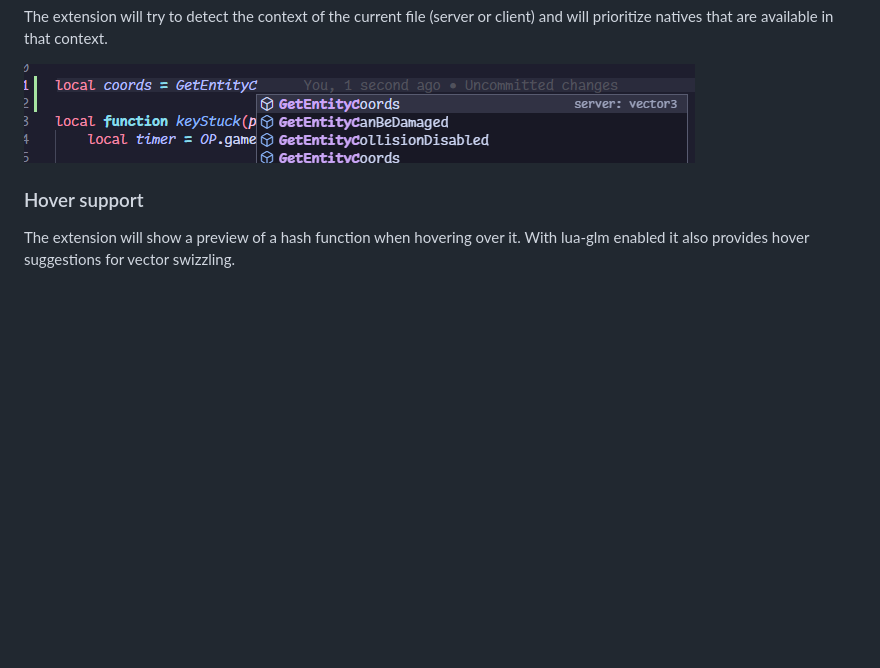
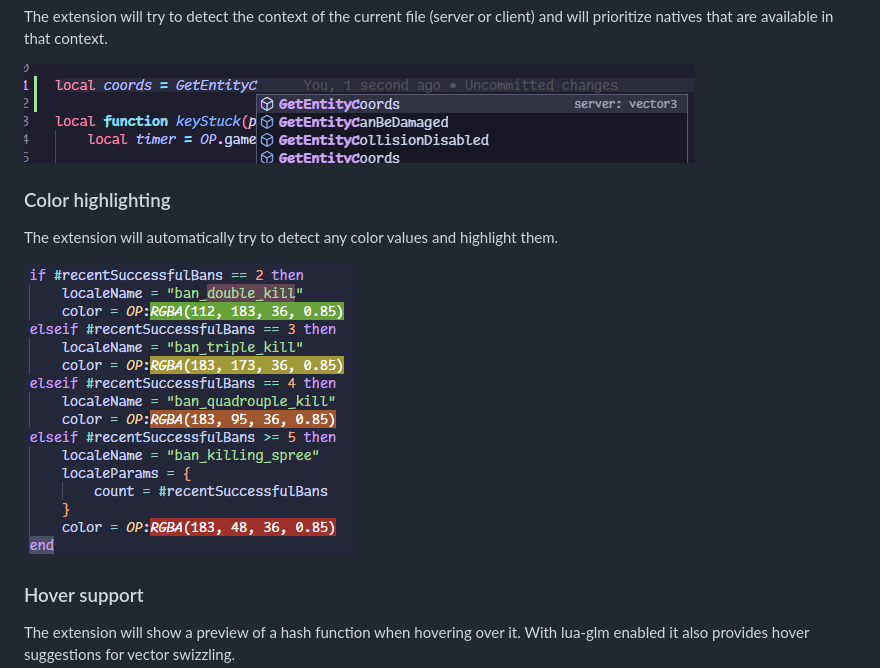
Before and after one commit to coalaura/vs-fivem, a Markdown page: README.md, the part around the change. GitHub-like rendering; pictures changed too: .github/colors.png (added); blank space fills up the shorter version.

Commit message:
update changelog and readme

```diff
--- a/README.md
+++ b/README.md
@@ -44,6 +44,11 @@ The extension will try to detect the context of the current file (server or clie
 
 ![suggestions](.github/suggestions.png)
 
+### Color highlighting
+The extension will automatically try to detect any color values and highlight them.
+
+![colors](.github/colors.png)
+
 ### Hover support
 The extension will show a preview of a hash function when hovering over it. With lua-glm enabled it also provides hover suggestions for vector swizzling.
 
```
Also changed, not shown: CHANGELOG.md (+3 -0 lines).
